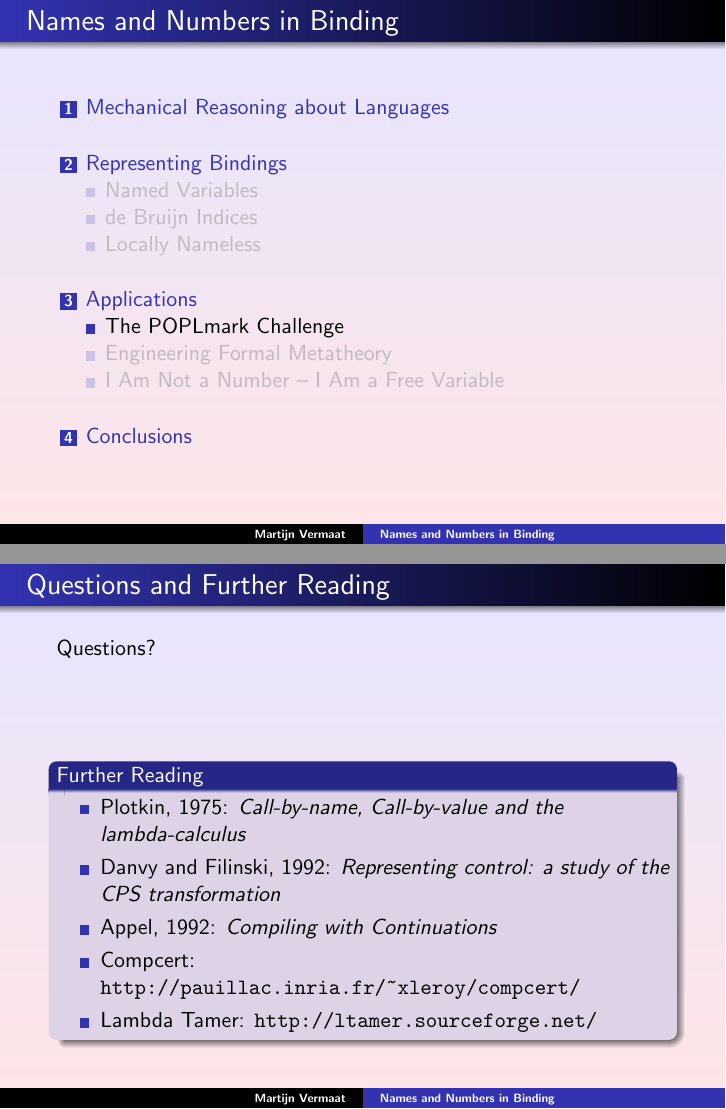
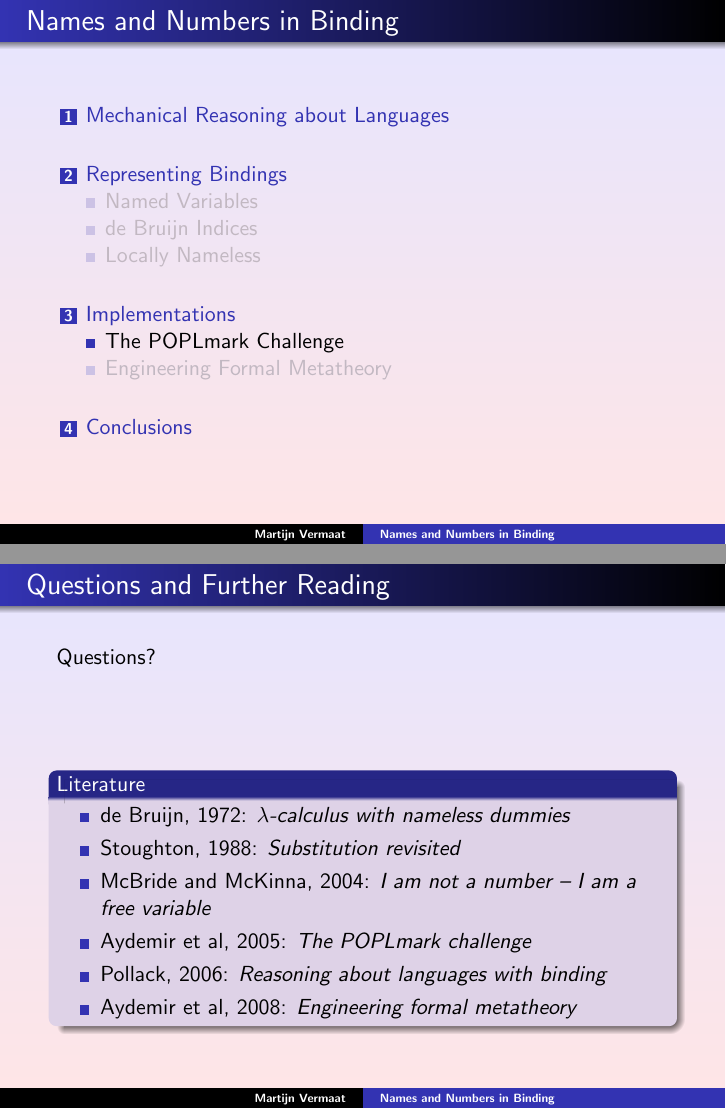
Before and after one commit to martijnvermaat/documents, LaTeX slides (vu/literature-study/slides.tex): pages 42 and 65 of 65 before the commit and pages 42 and 63 of 63 after it, joined at a grey line. Compiled offline with pdfLaTeX.

Commit message:
Final version of slides.

```diff
--- a/vu/literature-study/slides.tex
+++ b/vu/literature-study/slides.tex
@@ -651,7 +651,7 @@ end.
 \end{frame}
 
 
-\section{Applications}
+\section{Implementations}
 
 
 \subsection{The POPLmark Challenge}
@@ -898,4 +898,3 @@ end.
 \end{frame}
 
 
-\subsection{I Am Not a Number -- I Am a Free Variable}
@@ -1016,13 +997,14 @@ end.
 
   Questions?\\[4em]
 
-  \begin{block}{Further Reading} % TODO
+  \begin{block}{Literature}
     \begin{itemize}
-      \item Plotkin, 1975: {\em Call-by-name, Call-by-value and the lambda-calculus}
-      \item Danvy and Filinski, 1992: {\em Representing control: a study of the CPS transformation}
-      \item Appel, 1992: {\em Compiling with Continuations}
-      \item Compcert: \texttt{http://pauillac.inria.fr/\~{}xleroy/compcert/}
-      \item Lambda Tamer: \texttt{http://ltamer.sourceforge.net/}
+      \item de Bruijn, 1972: {\em $\lambda$-calculus with nameless dummies}
+      \item Stoughton, 1988: {\em Substitution revisited}
+      \item McBride and McKinna, 2004: {\em I am not a number -- I am a free variable}
+      \item Aydemir et al, 2005: {\em The POPLmark challenge}
+      \item Pollack, 2006: {\em Reasoning about languages with binding}
+      \item Aydemir et al, 2008: {\em Engineering formal metatheory}
     \end{itemize}
   \end{block}
 
```
Also changed, not shown: vu/literature-study/slides.tex (20 more changed lines).
